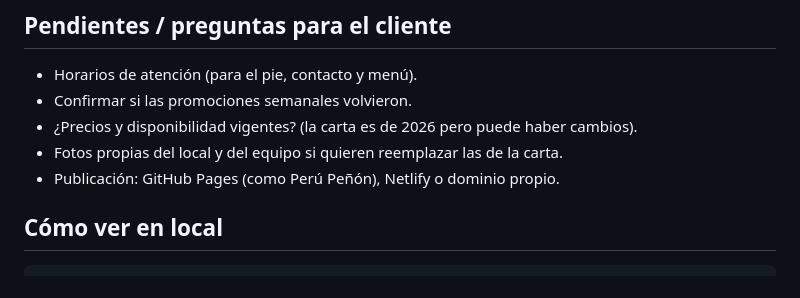
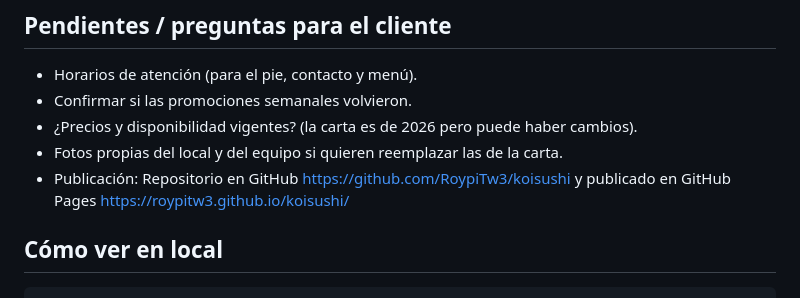
Before and after one commit to RoypiTw3/koisushi, a Markdown page: CONTEXTO.md, the part around the change. Drawn GitHub-style.

Commit message:
Actualizar información de publicación en CONTEXTO.md

```diff
--- a/CONTEXTO.md
+++ b/CONTEXTO.md
@@ -59,7 +59,7 @@ koi/
 - Confirmar si las promociones semanales volvieron.
 - ¿Precios y disponibilidad vigentes? (la carta es de 2026 pero puede haber cambios).
 - Fotos propias del local y del equipo si quieren reemplazar las de la carta.
-- Publicación: GitHub Pages (como Perú Peñón), Netlify o dominio propio.
+- Publicación: Repositorio en GitHub https://github.com/RoypiTw3/koisushi y publicado en GitHub Pages https://roypitw3.github.io/koisushi/
 
 ## Cómo ver en local
 
```
